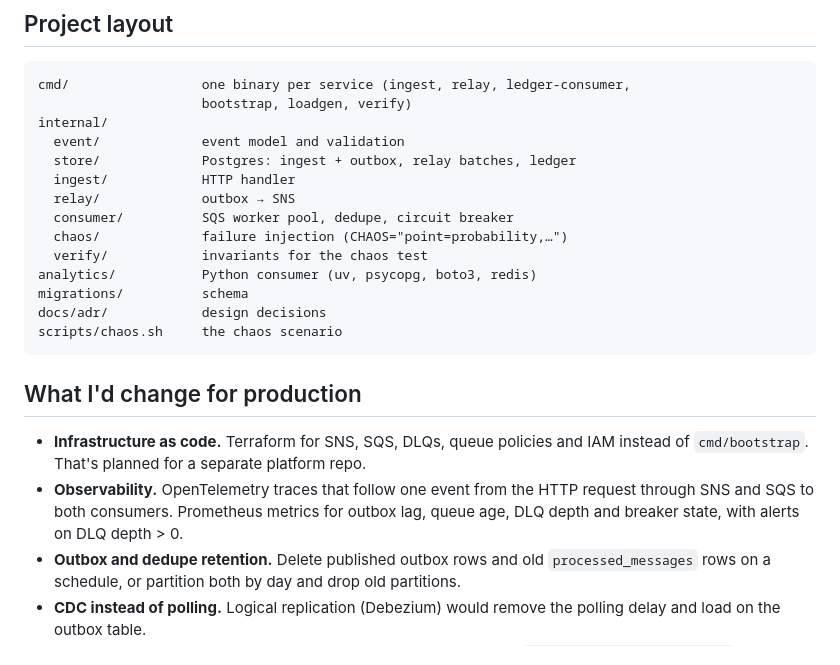
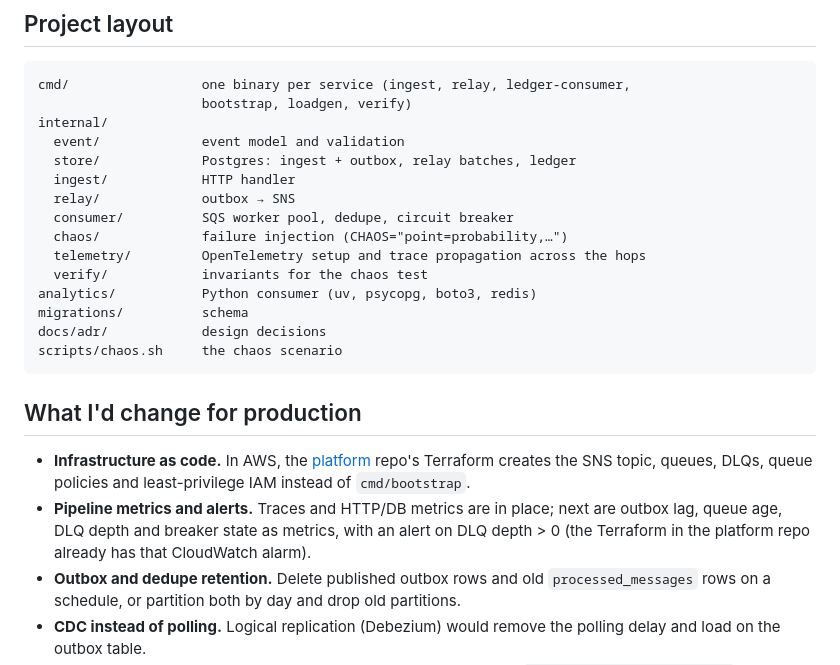
Before and after one commit to learnercys/event-pipeline, a Markdown page: README.md, the part around one of its changes. Rendered like a GitHub page.

```diff
--- a/README.md
+++ b/README.md
@@ -150,6 +174,7 @@ internal/
   relay/             outbox → SNS
   consumer/          SQS worker pool, dedupe, circuit breaker
   chaos/             failure injection (CHAOS="point=probability,…")
+  telemetry/         OpenTelemetry setup and trace propagation across the hops
   verify/            invariants for the chaos test
 analytics/           Python consumer (uv, psycopg, boto3, redis)
 migrations/          schema
@@ -159,11 +184,14 @@ scripts/chaos.sh     the chaos scenario
 
 ## What I'd change for production
 
-- **Infrastructure as code.** Terraform for SNS, SQS, DLQs, queue policies and
-  IAM instead of `cmd/bootstrap`. That's planned for a separate platform repo.
-- **Observability.** OpenTelemetry traces that follow one event from the HTTP
-  request through SNS and SQS to both consumers. Prometheus metrics for outbox
-  lag, queue age, DLQ depth and breaker state, with alerts on DLQ depth > 0.
+- **Infrastructure as code.** In AWS, the
+  [platform](https://github.com/learnercys/platform) repo's Terraform creates
+  the SNS topic, queues, DLQs, queue policies and least-privilege IAM instead
+  of `cmd/bootstrap`.
+- **Pipeline metrics and alerts.** Traces and HTTP/DB metrics are in place;
+  next are outbox lag, queue age, DLQ depth and breaker state as metrics, with
+  an alert on DLQ depth > 0 (the Terraform in the platform repo already has
+  that CloudWatch alarm).
 - **Outbox and dedupe retention.** Delete published outbox rows and old
   `processed_messages` rows on a schedule, or partition both by day and drop
   old partitions.
```
Also changed, not shown: other parts of README.md (+24 -0 lines), docs/adr/0005-tracing-across-async-hops.md (added, +51 -0 lines), docs/trace-payment-event.jpg (added).
